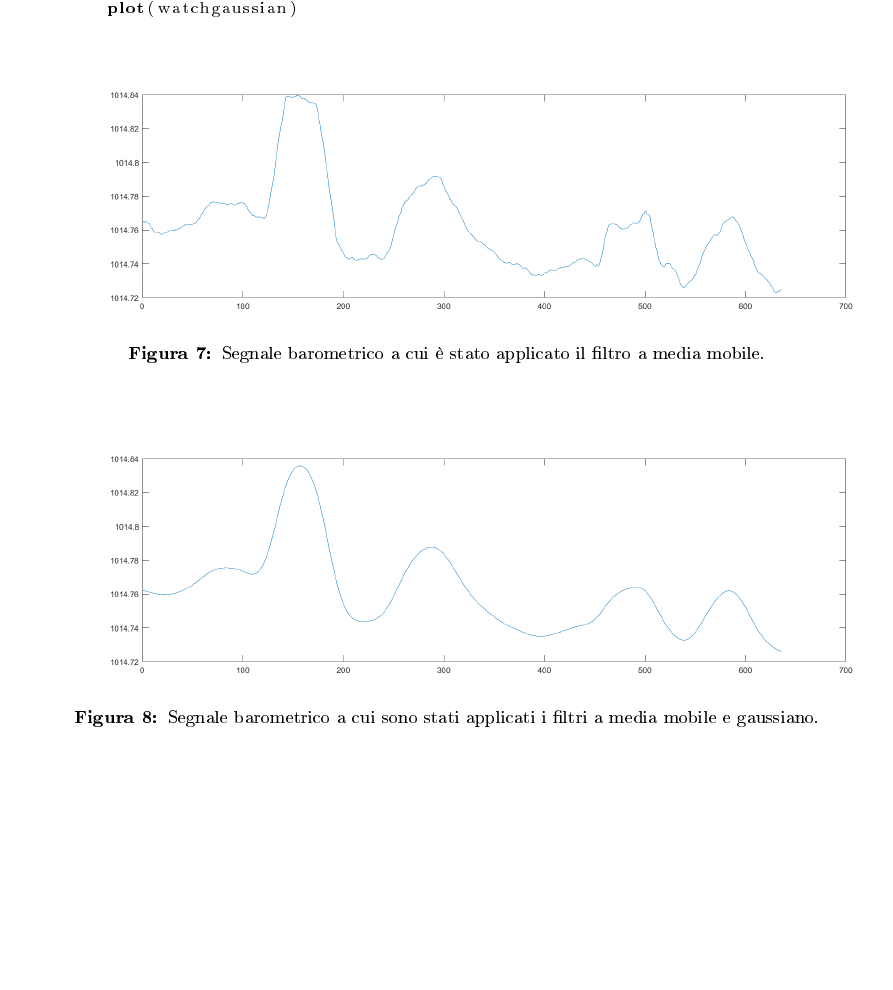
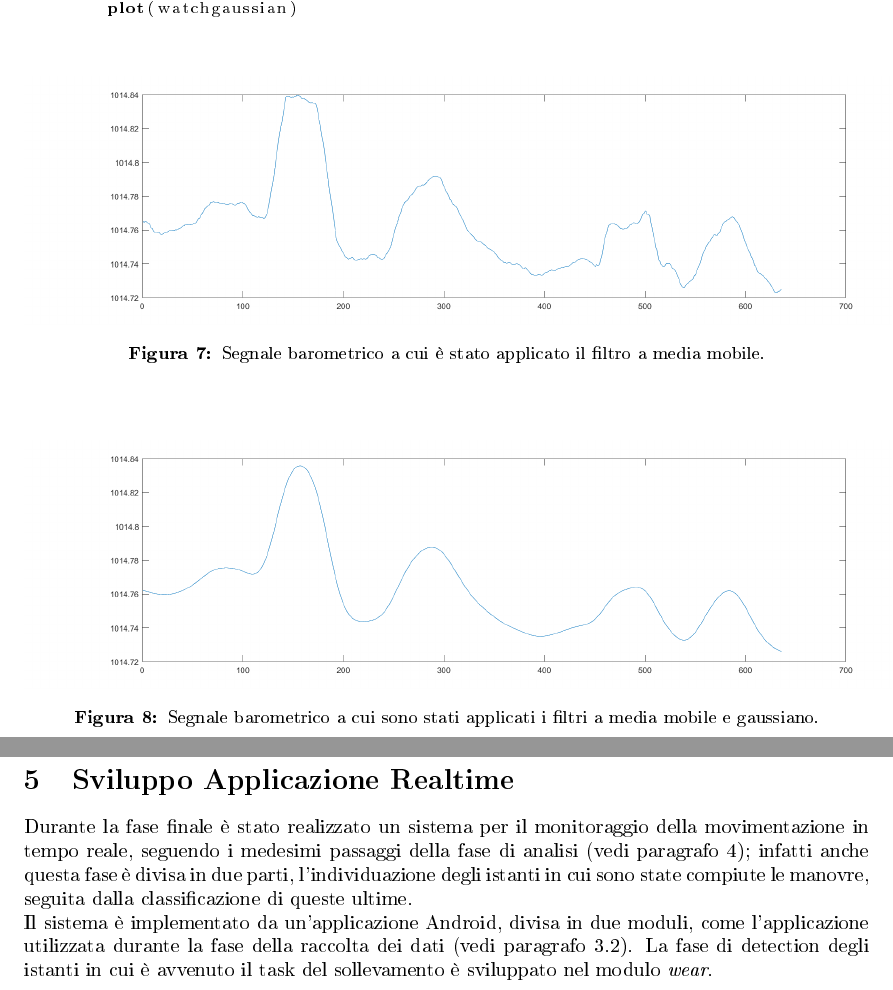
Before and after one commit to MarcoParola/tesi_triennale_latex, a LaTeX document (tesi.tex): part of page 13 of 13 before the commit and two parts of pages 13 and 14 of 14 after it, the two joined at a grey line, cut so that both start at the same text, the shorter picture padded with empty space. The pictures show the PDF file tesi.pdf that the author committed with the source.

Commit message:
start writing last paragrph: 'Sviluppo applicazione realtime'

```diff
--- a/tesi.tex
+++ b/tesi.tex
@@ -272,4 +273,15 @@ Il seguente codice Matlab applica al segnale di partenza i due filtri, producend
 \end{minipage}
 
 
+
+\clearpage
+
+% ----- SVILUPPO APPLICAZIONE REALTIME -----
+\section{Sviluppo Applicazione Realtime}
+Durante la fase finale è stato realizzato un sistema per il monitoraggio della movimentazione in tempo reale, o quasi, seguendo i medesimi passaggi della fase di analisi (vedi paragrafo 4). La  infatti anche questa fase è divisa in due parti, l'individuazione degli istanti in cui sono state compiute le manovre, seguita dalla classificazione di queste ultime.\\
+Il sistema è implementato da un'applicazione Android, divisa in tre moduli (mobile, wear, shared_mobile_watch), come l'applicazione utilizzata durante la fase della raccolta dei dati (vedi paragrafo 3.2).
+
+\subsection{Detection}
+La fase di detection degli istanti in cui è avvenuto il task del sollevamento è sviluppato nel modulo \textit{wear}.
+
 \end{document}
```
Also changed, not shown: tesi.pdf, tesi.tex (1 more changed lines), 4 other files.
